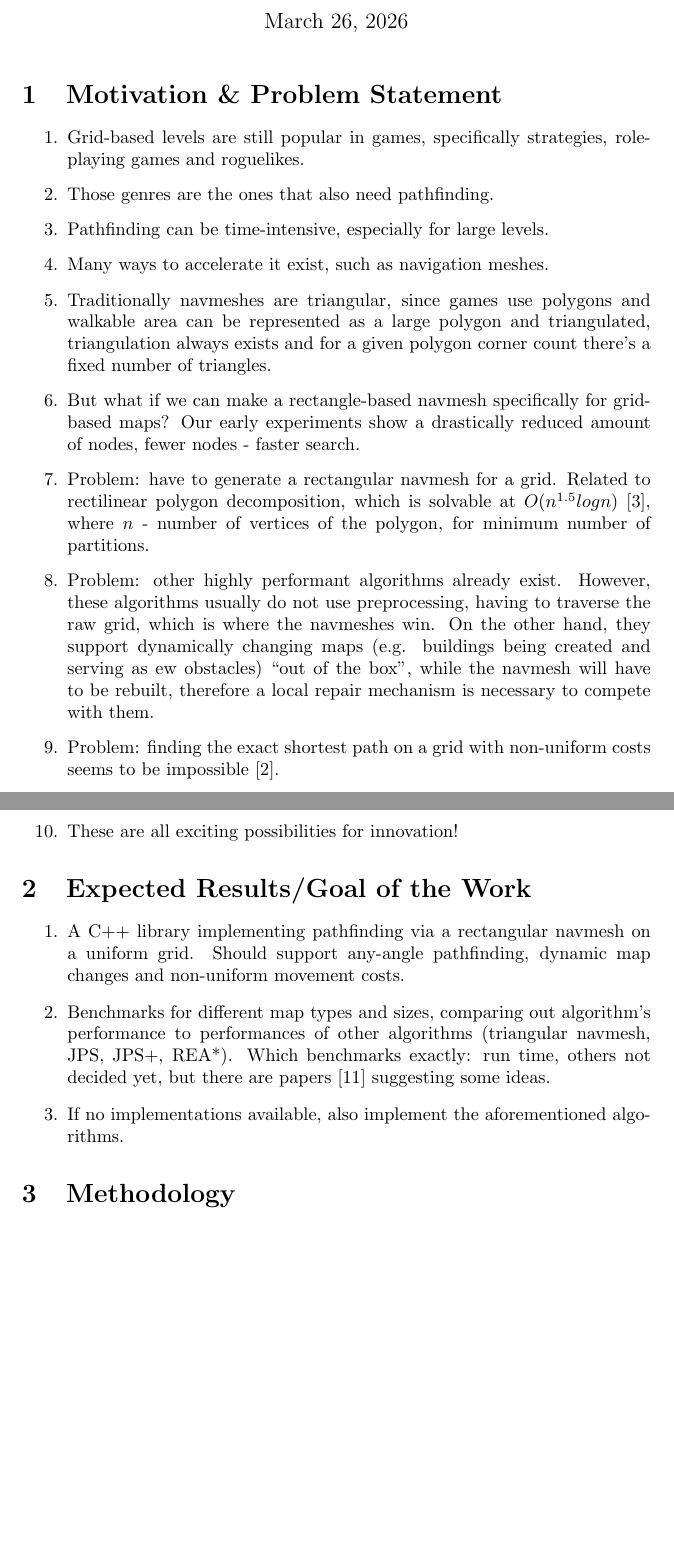
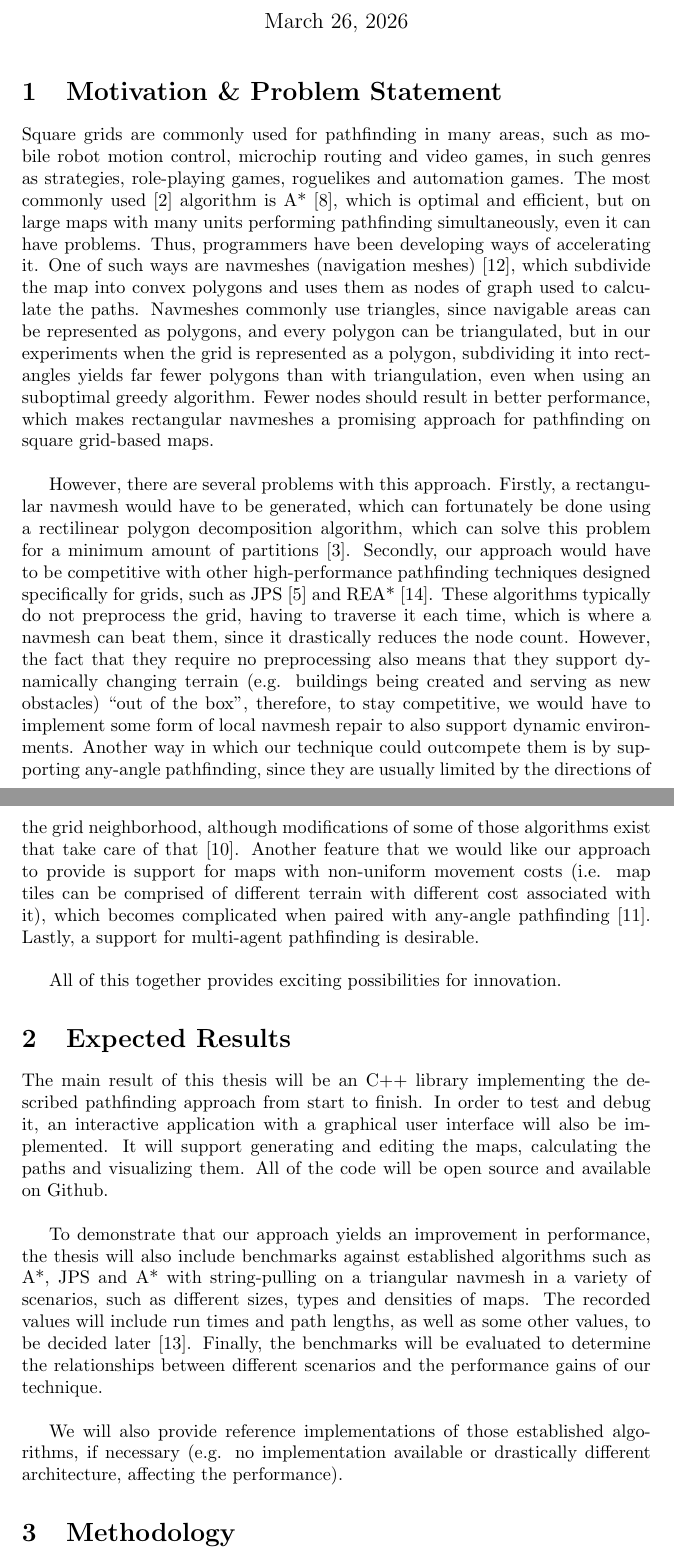
Before and after one commit to Skyfire2008/rectNavMesh, a LaTeX document (proposal/proposal.tex): two parts of pages 1 and 2 of 5, joined at a grey line, cut so that both start at the same text, the shorter picture padded with empty space. Compiled offline with pdfLaTeX.

Commit message:
preliminary proposal

```diff
--- a/proposal/proposal.tex
+++ b/proposal/proposal.tex
@@ -11,27 +11,19 @@
 \maketitle
 
 \section{Motivation \& Problem Statement}
-% Square grids are commonly used for pathfinding in many areas, such as mobile robot motion control, microchip routing and video games, in such genres as strategies, role-playing games, roguelikes and automation games. The most commonly used~\cite{cui2011based} algorithm is A*~\cite{hart1968formal}, which is optimal and efficient, but on large maps with many units performing pathfinding simultaneously, even it can have problems. Thus, programmers have been developing ways of accelerating it. One of such ways are navigation meshes~\cite{snook2000simplified}, which subdivide the map into convex polygons and uses them as nodes of graph used to calculate the paths. However,
+Square grids are commonly used for pathfinding in many areas, such as mobile robot motion control, microchip routing and video games, in such genres as strategies, role-playing games, roguelikes and automation games. The most commonly used~\cite{cui2011based} algorithm is A*~\cite{hart1968formal}, which is optimal and efficient, but on large maps with many units performing pathfinding simultaneously, even it can have problems. Thus, programmers have been developing ways of accelerating it. One of such ways are navmeshes (navigation meshes)~\cite{snook2000simplified}, which subdivide the map into convex polygons and uses them as nodes of graph used to calculate the paths. Navmeshes commonly use triangles, since navigable areas can be represented as polygons, and every polygon can be triangulated, but in our experiments when the grid is represented as a polygon, subdividing it into rectangles yields far fewer polygons than with triangulation, even when using an suboptimal greedy algorithm. Fewer nodes should result in better performance, which makes rectangular navmeshes a promising approach for pathfinding on square grid-based maps. \\
 
-\begin{enumerate}
-	\item Grid-based levels are still popular in games, specifically strategies, role-playing games and roguelikes.
-	\item Those genres are the ones that also need pathfinding.
-	\item Pathfinding can be time-intensive, especially for large levels.
-	\item Many ways to accelerate it exist, such as navigation meshes.
-	\item Traditionally navmeshes are triangular, since games use polygons and walkable area can be represented as a large polygon and triangulated, triangulation always exists and for a given polygon corner count there's a fixed number of triangles.
-	\item But what if we can make a rectangle-based navmesh specifically for grid-based maps? Our early experiments show a drastically reduced amount of nodes, fewer nodes - faster search.
-	\item Problem: have to generate a rectangular navmesh for a grid. Related to rectilinear polygon decomposition, which is solvable at $O(n^{1.5}logn)$~\cite{eppstein2009graph}, where $n$ - number of vertices of the polygon, for minimum number of partitions.
-	\item Problem: other highly performant algorithms already exist. However, these algorithms usually do not use preprocessing, having to traverse the raw grid, which is where the navmeshes win. On the other hand, they support dynamically changing maps (e.g. buildings being created and serving as ew obstacles) ``out of the box'', while the navmesh will have to be rebuilt, therefore a local repair mechanism is necessary to compete with them.
-	\item Problem: finding the exact shortest path on a grid with non-uniform costs seems to be impossible~\cite{de2014note}.
-	\item These are all exciting possibilities for innovation!
-\end{enumerate}
+However, there are several problems with this approach. Firstly, a rectangular navmesh would have to be generated, which can fortunately be done using a rectilinear polygon decomposition algorithm, which can solve this problem for a minimum amount of partitions~\cite{eppstein2009graph}. Secondly, our approach would have to be competitive with other high-performance pathfinding techniques designed specifically for grids, such as JPS~\cite{harabor2011online} and REA*~\cite{zhang2016rectangle}. These algorithms typically do not preprocess the grid, having to traverse it each time, which is where a navmesh can beat them, since it drastically reduces the node count. However, the fact that they require no preprocessing also means that they support dynamically changing terrain (e.g. buildings being created and serving as new obstacles) ``out of the box'', therefore, to stay competitive, we would have to implement some form of local navmesh repair to also support dynamic environments. Another way in which our technique could outcompete them is by supporting any-angle pathfinding, since they are usually limited by the directions of the grid neighborhood, although modifications of some of those algorithms exist that take care of that~\cite{luo2022improved}. Another feature that we would like our approach to provide is support for maps with non-uniform movement costs (i.e. map tiles can be comprised of different terrain with different cost associated with it), which becomes complicated when paired with any-angle pathfinding~\cite{mitchell1991weighted}. Lastly, a support for multi-agent pathfinding is desirable. \\
 
-\section{Expected Results/Goal of the Work}
-\begin{enumerate}
-	\item A C++ library implementing pathfinding via a rectangular navmesh on a uniform grid. Should support any-angle pathfinding, dynamic map changes and non-uniform movement costs.
-	\item Benchmarks for different map types and sizes, comparing out algorithm's performance to performances of other algorithms (triangular navmesh, JPS, JPS+, REA*). Which benchmarks exactly: run time, others not decided yet, but there are papers~\cite{sturtevant2012benchmarks} suggesting some ideas.
-	\item If no implementations available, also implement the aforementioned algorithms.
-\end{enumerate}
+All of this together provides exciting possibilities for innovation.
+
+\section{Expected Results}
+
+The main result of this thesis will be an C++ library implementing the described pathfinding approach from start to finish. In order to test and debug it, an interactive application with a graphical user interface will also be implemented. It will support generating and editing the maps, calculating the paths and visualizing them. All of the code will be open source and available on Github. \\
+
+To demonstrate that our approach yields an improvement in performance, the thesis will also include benchmarks against established algorithms such as A*, JPS and A* with string-pulling on a triangular navmesh in a variety of scenarios, such as different sizes, types and densities of maps. The recorded values will include run times and path lengths, as well as some other values, to be decided later~\cite{sturtevant2012benchmarks}. Finally, the benchmarks will be evaluated to determine the relationships between different scenarios and the performance gains of our technique. \\
+
+We will also provide reference implementations of those established algorithms, if necessary (e.g. no implementation available or drastically different architecture, affecting the performance).
 
 \section{Methodology}
 \begin{enumerate}
```
Also changed, not shown: proposal/bibliography.bib (+11 -0 lines), proposal/proposal.tex (10 more changed lines).
